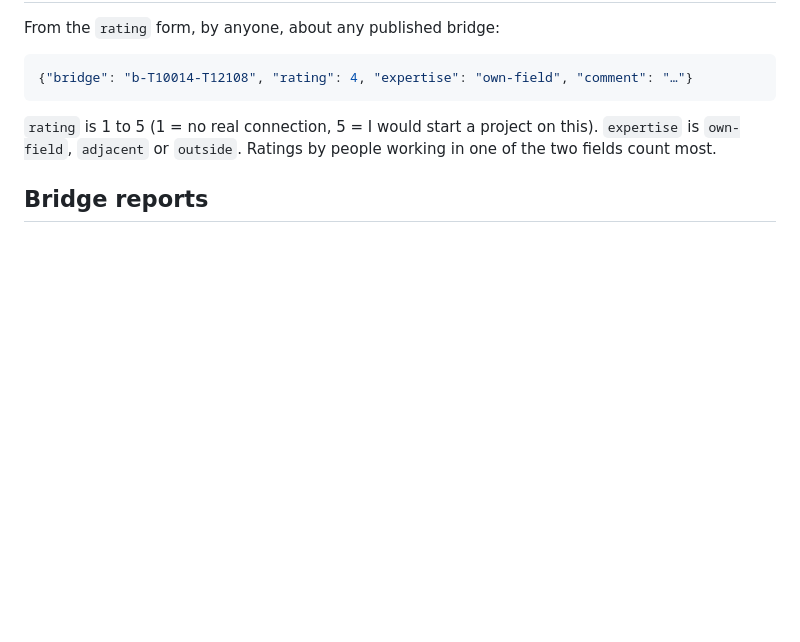
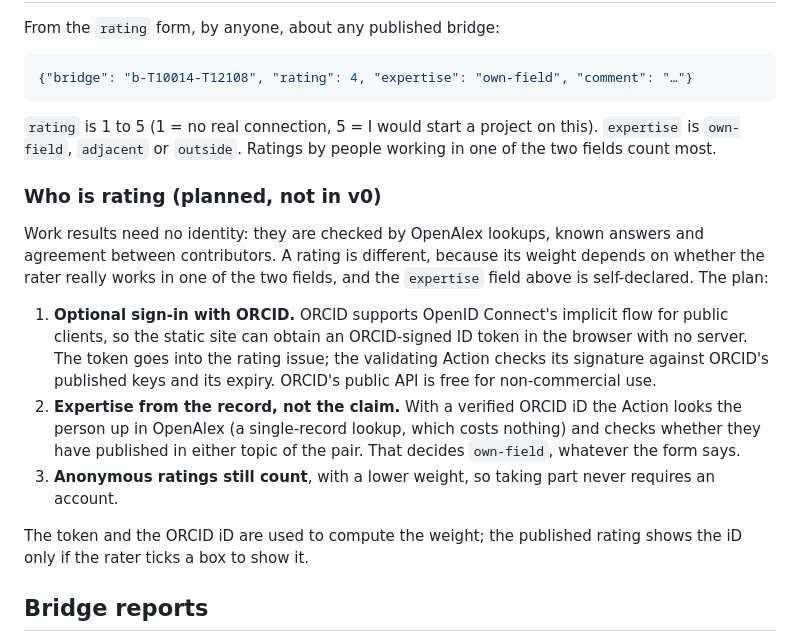
Before and after one commit to nicolas-maman/undiscovered, a Markdown page: PROTOCOL.md, the part around the change. GitHub-like rendering; blank space fills up the shorter version.

Commit message:
Protocol: how a rater's expertise gets verified (planned)
Work results need no identity; ratings do, because their weight depends on
whether the rater works in one of the two fields, and that is self-declared
in v0. Planned: optional ORCID sign-in through OpenID Connect's implicit flow
(no server; the Action verifies the signed ID token against ORCID's keys),
expertise derived from the rater's OpenAlex publication record rather than
the form, and anonymous ratings kept at a lower weight.

```diff
--- a/PROTOCOL.md
+++ b/PROTOCOL.md
@@ -95,6 +95,29 @@ From the `rating` form, by anyone, about any published bridge:
 this). `expertise` is `own-field`, `adjacent` or `outside`. Ratings by people
 working in one of the two fields count most.
 
+### Who is rating (planned, not in v0)
+
+Work results need no identity: they are checked by OpenAlex lookups, known
+answers and agreement between contributors. A rating is different, because
+its weight depends on whether the rater really works in one of the two
+fields, and the `expertise` field above is self-declared. The plan:
+
+1. **Optional sign-in with ORCID.** ORCID supports OpenID Connect's implicit
+   flow for public clients, so the static site can obtain an ORCID-signed ID
+   token in the browser with no server. The token goes into the rating
+   issue; the validating Action checks its signature against ORCID's
+   published keys and its expiry. ORCID's public API is free for
+   non-commercial use.
+2. **Expertise from the record, not the claim.** With a verified ORCID iD the
+   Action looks the person up in OpenAlex (a single-record lookup, which
+   costs nothing) and checks whether they have published in either topic of
+   the pair. That decides `own-field`, whatever the form says.
+3. **Anonymous ratings still count**, with a lower weight, so taking part
+   never requires an account.
+
+The token and the ORCID iD are used to compute the weight; the published
+rating shows the iD only if the rater ticks a box to show it.
+
 ## Bridge reports
 
 From the `bridge-report` form: a connection someone found, through `ask` or by
```
